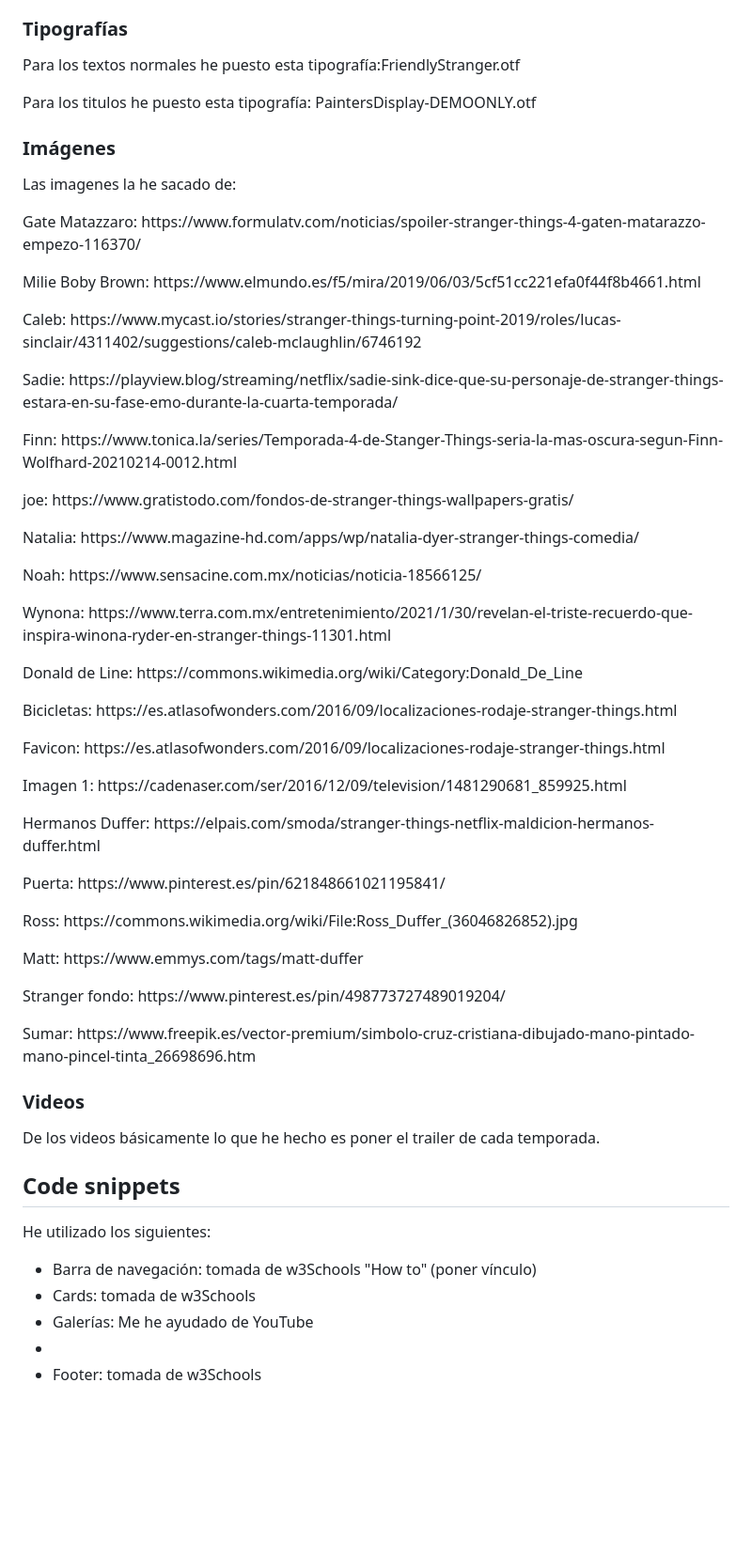
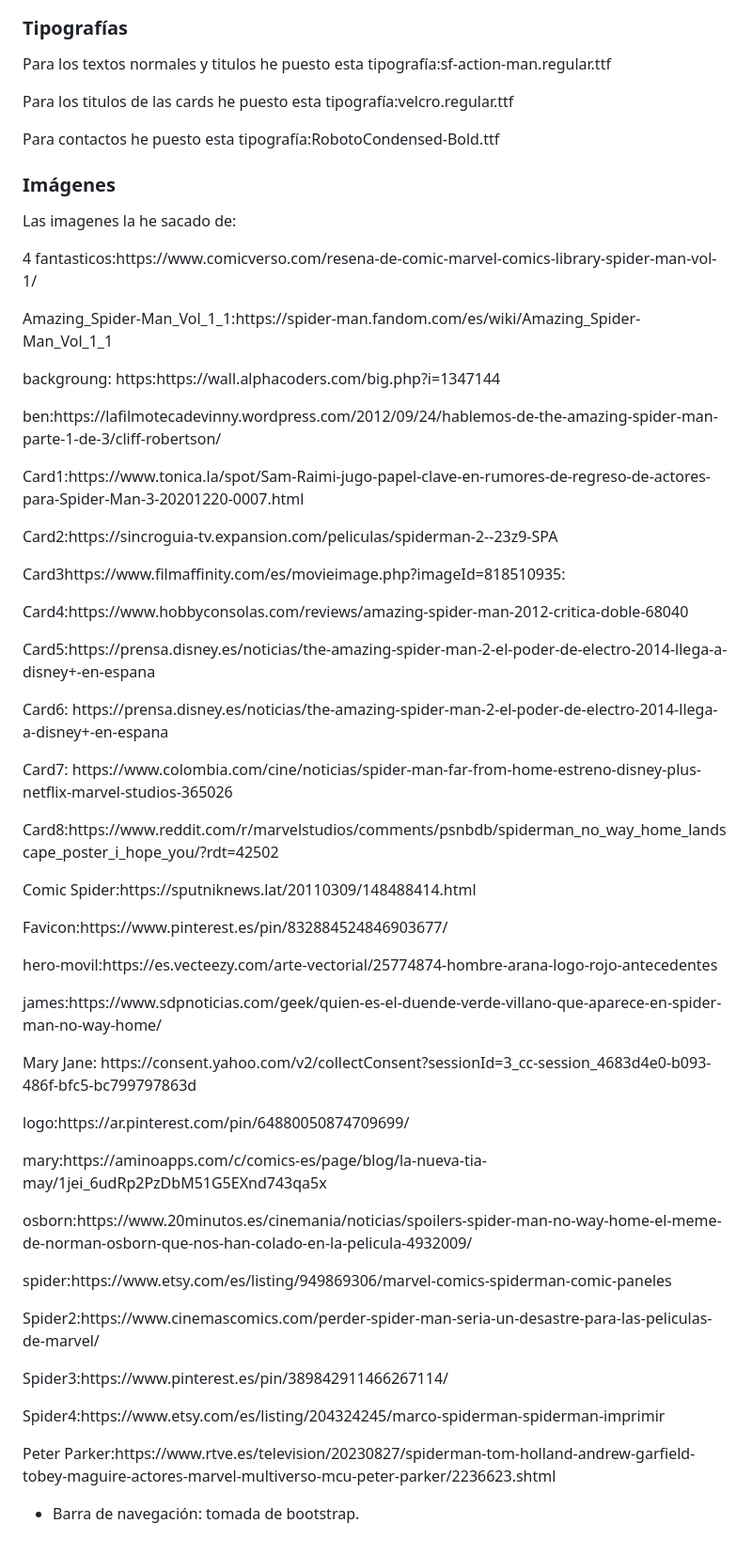
Before and after one commit to juancid08/ProyectoBootstrap, a Markdown page: README.md, the part around the change printed below. Shown: that part at 94% size. Drawn GitHub-style; blank space fills up the shorter version.

```diff
--- a/README.md
+++ b/README.md
@@ -61,34 +63,36 @@ Sobre ella  he colocado un Call to Action en el cual pones 'Viaje a lo desconoci
 <h3>Tipografías</h3>
-<p>Para los textos normales he puesto esta tipografía:FriendlyStranger.otf</p>
-<p>Para los titulos he puesto esta tipografía: PaintersDisplay-DEMOONLY.otf</p>
+<p>Para los textos normales y titulos he puesto esta tipografía:sf-action-man.regular.ttf</p>
+<p>Para los titulos de las cards he puesto esta tipografía:velcro.regular.ttf </p>
+<p>Para contactos he puesto esta tipografía:RobotoCondensed-Bold.ttf </p>
 <h3>Imágenes</h3>
 <p>Las imagenes la he sacado de: </p>
-<p>Gate Matazzaro: https://www.formulatv.com/noticias/spoiler-stranger-things-4-gaten-matarazzo-empezo-116370/</p>
-<p>Milie Boby Brown: https://www.elmundo.es/f5/mira/2019/06/03/5cf51cc221efa0f44f8b4661.html</p>
-<p>Caleb: https://www.mycast.io/stories/stranger-things-turning-point-2019/roles/lucas-sinclair/4311402/suggestions/caleb-mclaughlin/6746192</p>
-<p>Sadie: https://playview.blog/streaming/netflix/sadie-sink-dice-que-su-personaje-de-stranger-things-estara-en-su-fase-emo-durante-la-cuarta-temporada/</p>
-<p>Finn: https://www.tonica.la/series/Temporada-4-de-Stanger-Things-seria-la-mas-oscura-segun-Finn-Wolfhard-20210214-0012.html</p>
-<p>joe: https://www.gratistodo.com/fondos-de-stranger-things-wallpapers-gratis/</p>
-<p>Natalia: https://www.magazine-hd.com/apps/wp/natalia-dyer-stranger-things-comedia/</p>
-<p>Noah: https://www.sensacine.com.mx/noticias/noticia-18566125/</p>
-<p>Wynona: https://www.terra.com.mx/entretenimiento/2021/1/30/revelan-el-triste-recuerdo-que-inspira-winona-ryder-en-stranger-things-11301.html</p>
-<p>Donald de Line: https://commons.wikimedia.org/wiki/Category:Donald_De_Line</p>
-<p>Bicicletas: https://es.atlasofwonders.com/2016/09/localizaciones-rodaje-stranger-things.html</p>
-<p>Favicon: https://es.atlasofwonders.com/2016/09/localizaciones-rodaje-stranger-things.html</p>
-<p>Imagen 1: https://cadenaser.com/ser/2016/12/09/television/1481290681_859925.html</p>
-<p>Hermanos Duffer: https://elpais.com/smoda/stranger-things-netflix-maldicion-hermanos-duffer.html</p>
-<p>Puerta: https://www.pinterest.es/pin/621848661021195841/</p>
-<p>Ross: https://commons.wikimedia.org/wiki/File:Ross_Duffer_(36046826852).jpg</p>
-<p>Matt: https://www.emmys.com/tags/matt-duffer</p>
-<p>Stranger fondo: https://www.pinterest.es/pin/498773727489019204/</p>
-<p>Sumar: https://www.freepik.es/vector-premium/simbolo-cruz-cristiana-dibujado-mano-pintado-mano-pincel-tinta_26698696.htm</p>
-<h3>Videos</h3>
-<p>De los videos básicamente lo que he hecho es poner el trailer de cada temporada.</p>
-<h2 id="snippets">Code snippets</h2>
-<p>He utilizado los siguientes:</p>
+<p>4 fantasticos:https://www.comicverso.com/resena-de-comic-marvel-comics-library-spider-man-vol-1/</p>
+<p>Amazing_Spider-Man_Vol_1_1:https://spider-man.fandom.com/es/wiki/Amazing_Spider-Man_Vol_1_1</p>
+<p>backgroung: https:https://wall.alphacoders.com/big.php?i=1347144</p>
+<p>ben:https://lafilmotecadevinny.wordpress.com/2012/09/24/hablemos-de-the-amazing-spider-man-parte-1-de-3/cliff-robertson/</p>
+<p>Card1:https://www.tonica.la/spot/Sam-Raimi-jugo-papel-clave-en-rumores-de-regreso-de-actores-para-Spider-Man-3-20201220-0007.html</p>
+<p>Card2:https://sincroguia-tv.expansion.com/peliculas/spiderman-2--23z9-SPA</p>
+<p>Card3https://www.filmaffinity.com/es/movieimage.php?imageId=818510935:</p>
+<p>Card4:https://www.hobbyconsolas.com/reviews/amazing-spider-man-2012-critica-doble-68040</p>
+<p>Card5:https://prensa.disney.es/noticias/the-amazing-spider-man-2-el-poder-de-electro-2014-llega-a-disney+-en-espana</p>
+<p>Card6: https://prensa.disney.es/noticias/the-amazing-spider-man-2-el-poder-de-electro-2014-llega-a-disney+-en-espana</p>
+<p>Card7: https://www.colombia.com/cine/noticias/spider-man-far-from-home-estreno-disney-plus-netflix-marvel-studios-365026</p>
+<p>Card8:https://www.reddit.com/r/marvelstudios/comments/psnbdb/spiderman_no_way_home_landscape_poster_i_hope_you/?rdt=42502 </p>
+<p>Comic Spider:https://sputniknews.lat/20110309/148488414.html</p>
+<p>Favicon:https://www.pinterest.es/pin/832884524846903677/</p>
+<p>hero-movil:https://es.vecteezy.com/arte-vectorial/25774874-hombre-arana-logo-rojo-antecedentes</p>
+<p>james:https://www.sdpnoticias.com/geek/quien-es-el-duende-verde-villano-que-aparece-en-spider-man-no-way-home/ </p>
+<p>Mary Jane: https://consent.yahoo.com/v2/collectConsent?sessionId=3_cc-session_4683d4e0-b093-486f-bfc5-bc799797863d</p>
+<p>logo:https://ar.pinterest.com/pin/64880050874709699/</p>
+<p>mary:https://aminoapps.com/c/comics-es/page/blog/la-nueva-tia-may/1jei_6udRp2PzDbM51G5EXnd743qa5x</p>
+<p>osborn:https://www.20minutos.es/cinemania/noticias/spoilers-spider-man-no-way-home-el-meme-de-norman-osborn-que-nos-han-colado-en-la-pelicula-4932009/</p>
+<p>spider:https://www.etsy.com/es/listing/949869306/marvel-comics-spiderman-comic-paneles</p>
+<p>Spider2:https://www.cinemascomics.com/perder-spider-man-seria-un-desastre-para-las-peliculas-de-marvel/</p>
+<p>Spider3:https://www.pinterest.es/pin/389842911466267114/</p>
+<p>Spider4:https://www.etsy.com/es/listing/204324245/marco-spiderman-spiderman-imprimir</p>
+<p>Peter Parker:https://www.rtve.es/television/20230827/spiderman-tom-holland-andrew-garfield-tobey-maguire-actores-marvel-multiverso-mcu-peter-parker/2236623.shtml</p>
+
 <ul>
-  <li>Barra de navegación: tomada de w3Schools "How to" (poner vínculo)</li>
-  <li>Cards: tomada de w3Schools</li>
-  <li>Galerías: Me he ayudado de YouTube<li>
-  <li>Footer: tomada de w3Schools</li>
+  <li>Barra de navegación: tomada de bootstrap.</li>
+
 </ul>
```
Also changed, not shown: other parts of README.md (+22 -20 lines).
